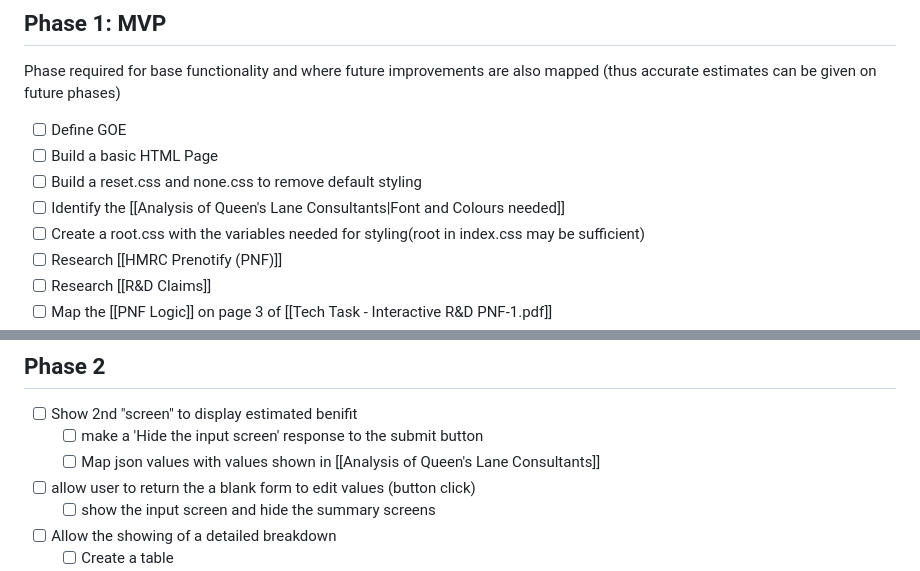
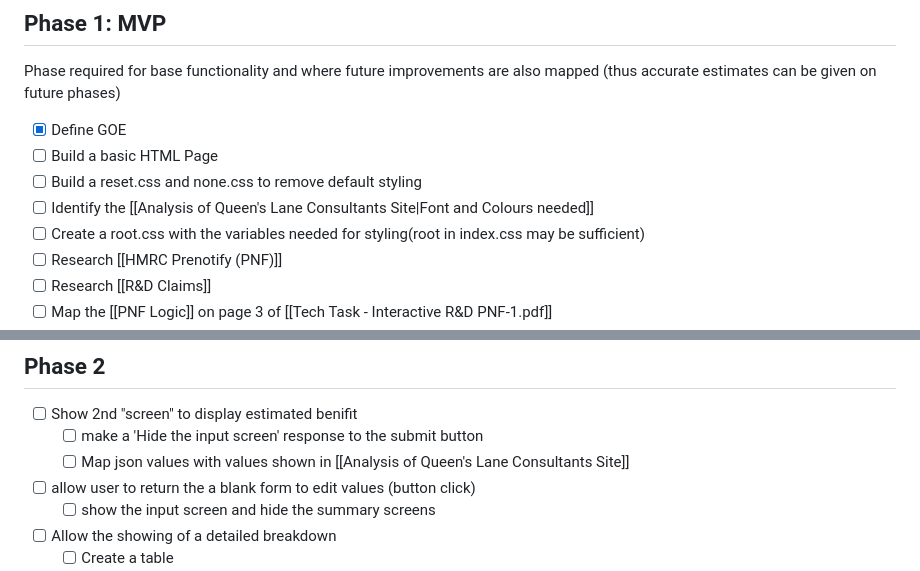
Before and after one commit to GeneticallyModifiedAlex/R-D_Claim_PNF_Tool, a Markdown page: Documentation/docs/Ask.md, 2 parts joined by grey strips. Rendered like a GitHub page.

Commit message:
Documentation changes

```diff
--- a/Documentation/docs/Ask.md
+++ b/Documentation/docs/Ask.md
@@ -37,10 +37,10 @@ Build a tool to guide users through a series of questions to determine if they n
 ## Phase 1: MVP
 Phase required for base functionality and where future improvements are also mapped (thus accurate estimates can be given on future phases)
 
-- [ ] Define GOE
+- [x] Define GOE
 - [ ] Build a basic HTML Page
 - [ ] Build a reset.css and none.css to remove default styling
-- [ ] Identify the [[Analysis of Queen's Lane Consultants|Font and Colours needed]]
+- [ ] Identify the [[Analysis of Queen's Lane Consultants Site|Font and Colours needed]]
 - [ ] Create a root.css with the variables needed for styling(root in index.css may be sufficient)
 - [ ] Research [[HMRC Prenotify (PNF)]]
 - [ ] Research [[R&D Claims]]
@@ -55,7 +55,7 @@ Phase required for base functionality and where future improvements are also map
 ## Phase 2
 - [ ] Show 2nd "screen" to display estimated benifit
 	- [ ] make a 'Hide the input screen' response to the submit button
-	- [ ] Map json values with values shown in [[Analysis of Queen's Lane Consultants]]
+	- [ ] Map json values with values shown in [[Analysis of Queen's Lane Consultants Site]]
 - [ ] allow user to return the a blank form to edit values (button click)
 	- [ ] show the input screen and hide the summary screens
 - [ ] Allow the showing of a detailed breakdown
```
Also changed, not shown: Documentation/docs/Analysis of Queen's Lane Consultants Site.md (added, +2 -0 lines), Documentation/docs/How hiding and showing content works.md (added, +3 -0 lines).
